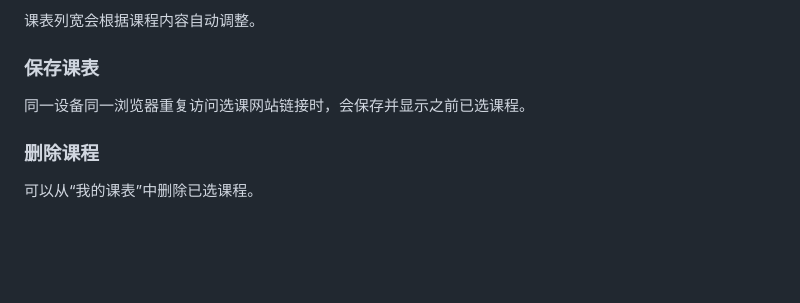
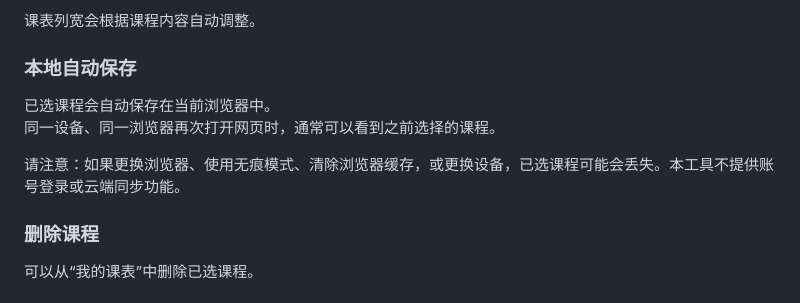
Before and after one commit to CobaltBlue798/pku-course-planner-final, a Markdown page: README.md, the part around the change. Rendered like a GitHub page; blank space fills up the shorter version.

```diff
--- a/README.md
+++ b/README.md
@@ -70,9 +70,12 @@
 
 课表列宽会根据课程内容自动调整。
 
-### 保存课表
+### 本地自动保存
 
-同一设备同一浏览器重复访问选课网站链接时，会保存并显示之前已选课程。
+已选课程会自动保存在当前浏览器中。
+同一设备、同一浏览器再次打开网页时，通常可以看到之前选择的课程。
+
+请注意：如果更换浏览器、使用无痕模式、清除浏览器缓存，或更换设备，已选课程可能会丢失。本工具不提供账号登录或云端同步功能。
 
 ### 删除课程
 
```
